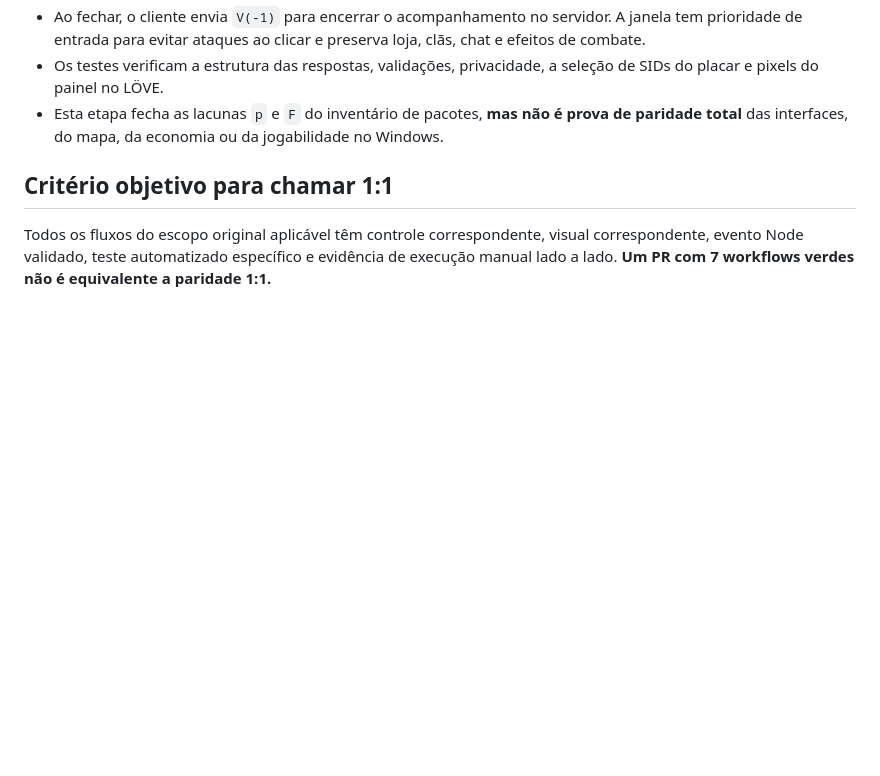
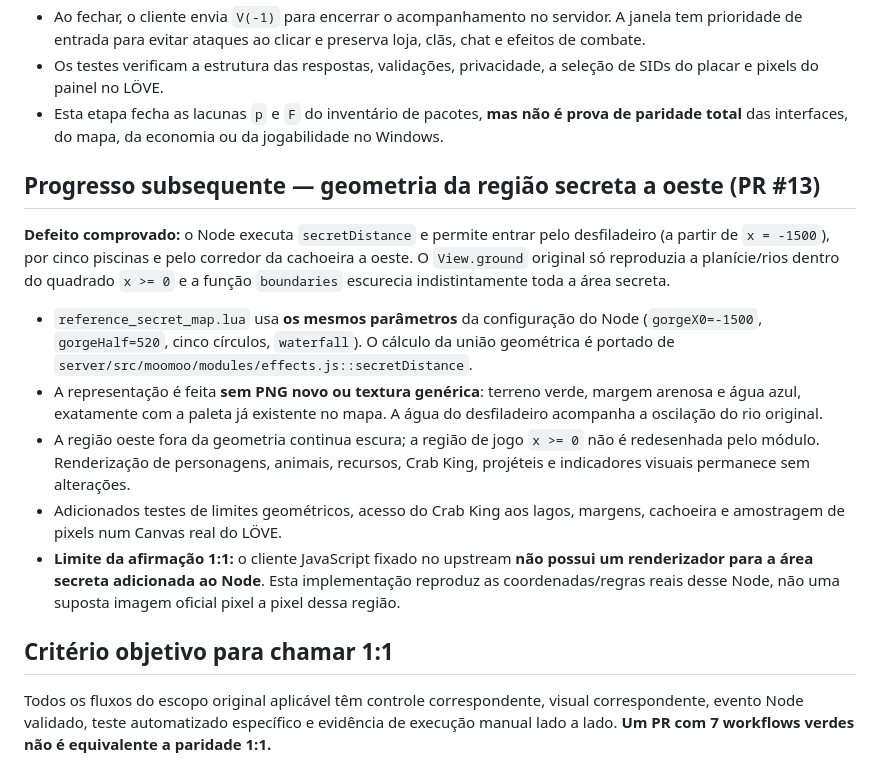
Before and after one commit to SrTristeSad/Moo-Quest, a Markdown page: docs/AUDITORIA-PARIDADE-2026-10-21.md, the part around the change. Drawn GitHub-style; blank space fills up the shorter version.

Commit message:
docs(parity): explain secret geometry reconstruction and its non-pixel-perfect limitation

```diff
--- a/docs/AUDITORIA-PARIDADE-2026-10-21.md
+++ b/docs/AUDITORIA-PARIDADE-2026-10-21.md
@@ -104,6 +104,32 @@ Esta etapa não equivale a paridade 1:1 do jogo inteiro.
   não é prova de paridade total** das interfaces, do mapa, da economia
   ou da jogabilidade no Windows.
 
+## Progresso subsequente — geometria da região secreta a oeste (PR #13)
+
+**Defeito comprovado:** o Node executa `secretDistance` e permite entrar
+pelo desfiladeiro (a partir de `x = -1500`), por cinco piscinas e pelo
+corredor da cachoeira a oeste. O `View.ground` original só reproduzia a
+planície/rios dentro do quadrado `x >= 0` e a função `boundaries`
+escurecia indistintamente toda a área secreta.
+
+- `reference_secret_map.lua` usa **os mesmos parâmetros** da configuração
+  do Node (`gorgeX0=-1500`, `gorgeHalf=520`, cinco círculos, `waterfall`).
+  O cálculo da união geométrica é portado de
+  `server/src/moomoo/modules/effects.js::secretDistance`.
+- A representação é feita **sem PNG novo ou textura genérica**: terreno
+  verde, margem arenosa e água azul, exatamente com a paleta já existente no
+  mapa. A água do desfiladeiro acompanha a oscilação do rio original.
+- A região oeste fora da geometria continua escura; a região de jogo
+  `x >= 0` não é redesenhada pelo módulo. Renderização de personagens,
+  animais, recursos, Crab King, projéteis e indicadores visuais permanece
+  sem alterações.
+- Adicionados testes de limites geométricos, acesso do Crab King aos
+  lagos, margens, cachoeira e amostragem de pixels num Canvas real do LÖVE.
+- **Limite da afirmação 1:1:** o cliente JavaScript fixado no upstream
+  **não possui um renderizador para a área secreta adicionada ao Node**.
+  Esta implementação reproduz as coordenadas/regras reais desse Node, não
+  uma suposta imagem oficial pixel a pixel dessa região.
+
 ## Critério objetivo para chamar 1:1
 
 Todos os fluxos do escopo original aplicável têm controle correspondente, visual correspondente, evento Node validado, teste automatizado específico e evidência de execução manual lado a lado. **Um PR com 7 workflows verdes não é equivalente a paridade 1:1.**
```
